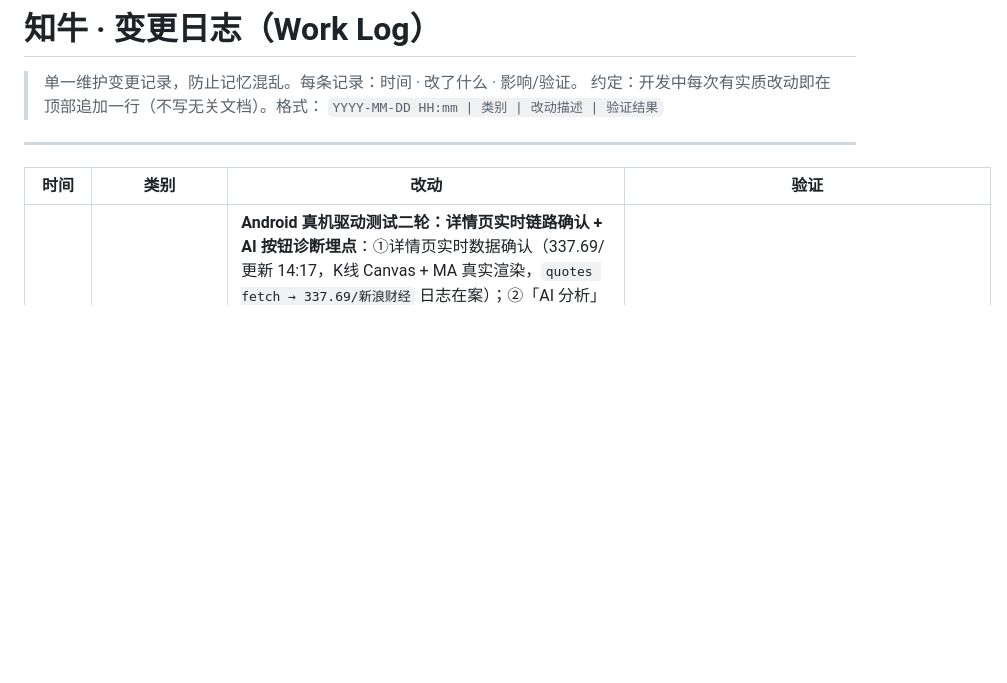
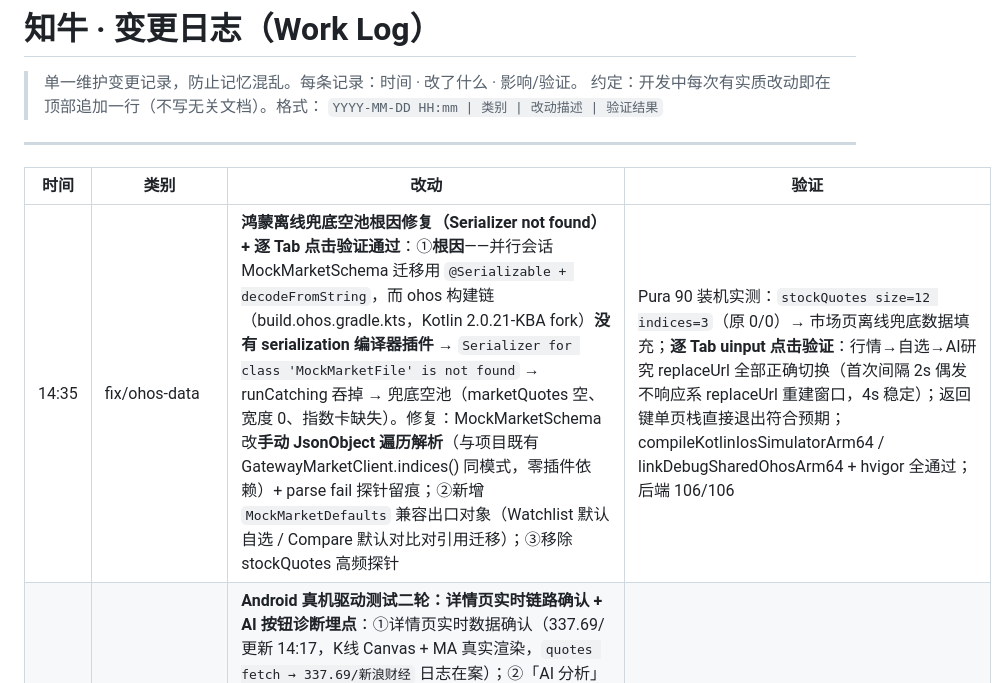
Before and after one commit to HongMing-Huang/zhiniu-demo, a Markdown page: docs/WORKLOG.md, the part around the change. Rendered like a GitHub page; blank space fills up the shorter version.

Commit message:
fix(ohos-data): 鸿蒙离线兜底空池根因修复——MockMarketSchema 弃用 @Serializable 改手写解析
根因：ohos 构建链（build.ohos.gradle.kts，Kotlin 2.0.21-KBA fork）无
serialization 编译器插件，@Serializable MockMarketFile 在 ohos 上抛
"Serializer not found" → runCatching 静默吞掉 → 离线兜底整层失效
（marketQuotes 空/市场宽度 0/指数卡缺失，fresh 实例必现）。

修复：MockMarketSchema 改手动 JsonObject 遍历解析（与 GatewayMarketClient
既有 ohos 兼容模式一致，零插件依赖）+ parse fail 探针；新增 MockMarketDefaults
兼容出口对象（Watchlist/ComparePage 默认值引用迁移）。

验证：Pura 90 装机 stockQuotes size=12 indices=3（原 0/0）、市场页离线
数据填充；逐 Tab uinput 点击 replaceUrl 切换全部正确；三端编译通过

```diff
--- a/docs/WORKLOG.md
+++ b/docs/WORKLOG.md
@@ -8,6 +8,7 @@
 
 | 时间 | 类别 | 改动 | 验证 |
 | ---- | ---- | ---- | ---- |
+| 14:35 | fix/ohos-data | **鸿蒙离线兜底空池根因修复（Serializer not found）+ 逐 Tab 点击验证通过**：①**根因**——并行会话 MockMarketSchema 迁移用 `@Serializable + decodeFromString`，而 ohos 构建链（build.ohos.gradle.kts，Kotlin 2.0.21-KBA fork）**没有 serialization 编译器插件** → `Serializer for class 'MockMarketFile' is not found` → runCatching 吞掉 → 兜底空池（marketQuotes 空、宽度 0、指数卡缺失）。修复：MockMarketSchema 改**手动 JsonObject 遍历解析**（与项目既有 GatewayMarketClient.indices() 同模式，零插件依赖）+ parse fail 探针留痕；②新增 `MockMarketDefaults` 兼容出口对象（Watchlist 默认自选 / Compare 默认对比对引用迁移）；③移除 stockQuotes 高频探针 | Pura 90 装机实测：`stockQuotes size=12 indices=3`（原 0/0）→ 市场页离线兜底数据填充；**逐 Tab uinput 点击验证**：行情→自选→AI研究 replaceUrl 全部正确切换（首次间隔 2s 偶发不响应系 replaceUrl 重建窗口，4s 稳定）；返回键单页栈直接退出符合预期；compileKotlinIosSimulatorArm64 / linkDebugSharedOhosArm64 + hvigor 全通过；后端 106/106 |
 | 14:25 | fix+test | **Android 真机驱动测试二轮：详情页实时链路确认 + AI 按钮诊断埋点**：①详情页实时数据确认（337.69/更新 14:17，K线 Canvas + MA 真实渲染，`quotes fetch → 337.69/新浪财经` 日志在案）；②「AI 分析」按钮加 `toggleAiPanel()` 诊断（3 处调用点统一），输出 liveQuote/quote()/来源/stale 全状态——实测 `adb input tap` 注入对该按钮不触发（uiautomator 坐标与按钮 bounds 一致仍无效），自动化输入管线限制，需真机手指复验；③行情回退 Mock 误判修正：行情页 15s 自动刷新真实到达网关（known-issues 8.5 更新定位线索） | Android 模拟器截图：行情列表实时（1276.00-337.69 盘中价）/详情页实时（337.69，更新 14:17）；assembleDebug 通过 |
 | 13:45 | feat+fix | **ComparePage 交互补全（换股/交换/重试）+ Android 真机驱动测试**：①对比页新增 **⇄交换 A/B、换 A、换 B** 三个入口（搜索浮层选股替换该侧，本地快照即时过滤 + 东财 suggest 异步补全带报价），非实时时显示「重试」按钮；②Android 真机驱动实测（模拟器 zhiniu_api34 + 宿主 8000 DeepSeek 网关）：行情列表实时价打通（茅台 1277.33/宁德 339.52 盘中跳动，15s 自动刷新已在真机生效）、详情页实时数据 + K线 Canvas + MA 指标正常；③**修 Android 启动崩溃**：`KuiklyRenderActivity.argsToMap` 对 shell 剥引号后的非法 JSON 直接抛异常 → runCatching 容错降级；④联调通道：模拟器 NAT 10.0.2.2 在本机环境失效（ping 通 TCP 拒），改用 `adb reverse tcp:8000` + intent pageData 指定网关；⑤**新发现问题**：Android 真机点「AI 分析」后现价回退 Mock 且抽屉未弹出（known-issues 8.5，P1 待修，H5 同链路正常） | Android 真机截图：行情实时列表/详情实时数据+K线 Canvas+MA 指标；后端 pytest 110/110；compileDebugKotlinAndroid 通过 |
 | 13:25 | fix/ohos | **鸿蒙模拟器 CLI 拉起 + 二次进入崩溃修复 + OKX UI 三端装机复验闭环**：①发现 DevEco Emulator 无头 CLI（`Emulator -list/-start "Pura 90"`，4 个实例），摆脱 GUI 依赖；②**二次启动崩溃修复（严重）**：`fs.mkdirSync` 在目录已存在时于新 API 版本抛 `File exists` → 包 try/catch（fresh 实例首次正常、二次启动必崩，faultlogger jscrash 定位 Index.ets:71）；③修 AppKRRouterAdapter ArkTS 无类型字面量编译错（RouterOptions 显式标注）；④修复后 Pura 90 装机实测：OKX 风格 UI 完整呈现（扁平指数区/文字筛选 Tab/常规底栏/搜索胶囊/空态提示），点刷新无转场异常；⑤**遗留待查**：fresh 实例上离线兜底列表为空（市场宽度 0）——网络失败回落链路在 ohos 的 mock 解析异常（iOS/Android 正常，疑与并行会话 MockMarketSchema 迁移相关），已留 faultlogger/hilog 线索 | Emulator -start Pura 90 → hdc install → aa start → snapshot 截图：UI 正确渲染；hvigor assembleHap 构建通过；后端 106/106 |
```
